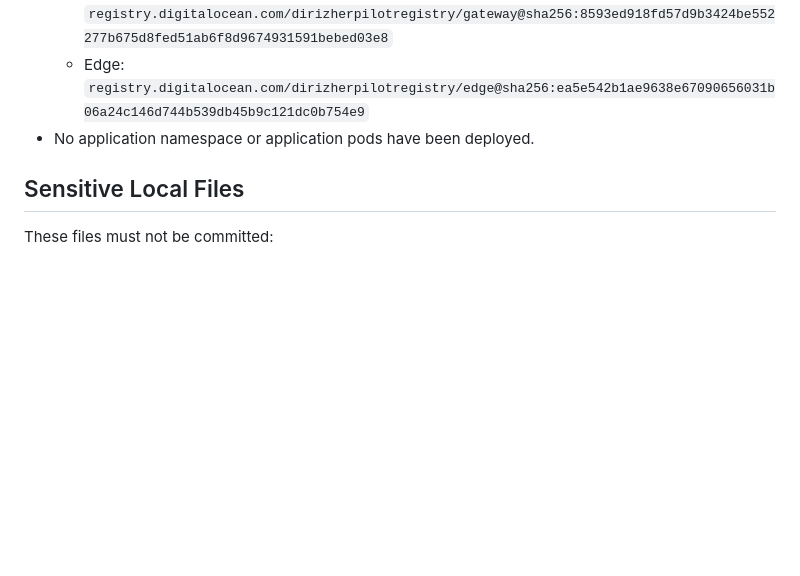
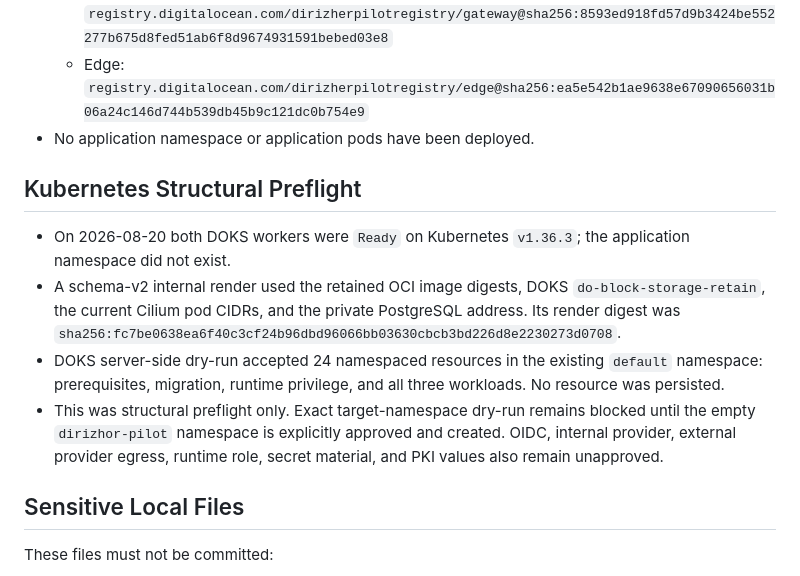
Before and after one commit to olega1107-sketch/-, a Markdown page: docs/dirizhor/digitalocean-pilot-handoff.md, the part around the change. Drawn GitHub-style; blank space fills up the shorter version.

```diff
--- a/docs/dirizhor/digitalocean-pilot-handoff.md
+++ b/docs/dirizhor/digitalocean-pilot-handoff.md
@@ -67,6 +67,22 @@ protected local Terraform state.
   - Edge: `registry.digitalocean.com/dirizherpilotregistry/edge@sha256:ea5e542b1ae9638e67090656031b06a24c146d744b539db45b9c121dc0b754e9`
 - No application namespace or application pods have been deployed.
 
+## Kubernetes Structural Preflight
+
+- On 2026-08-20 both DOKS workers were `Ready` on Kubernetes `v1.36.3`; the
+  application namespace did not exist.
+- A schema-v2 internal render used the retained OCI image digests, DOKS
+  `do-block-storage-retain`, the current Cilium pod CIDRs, and the private
+  PostgreSQL address. Its render digest was
+  `sha256:fc7be0638ea6f40c3cf24b96dbd96066bb03630cbcb3bd226d8e2230273d0708`.
+- DOKS server-side dry-run accepted 24 namespaced resources in the existing
+  `default` namespace: prerequisites, migration, runtime privilege, and all
+  three workloads. No resource was persisted.
+- This was structural preflight only. Exact target-namespace dry-run remains
+  blocked until the empty `dirizhor-pilot` namespace is explicitly approved
+  and created. OIDC, internal provider, external provider egress, runtime role,
+  secret material, and PKI values also remain unapproved.
+
 ## Sensitive Local Files
 
 These files must not be committed:
```
Also changed, not shown: deploy/reference/kubernetes-target-runbook.md (+25 -11 lines), 1 other file.
